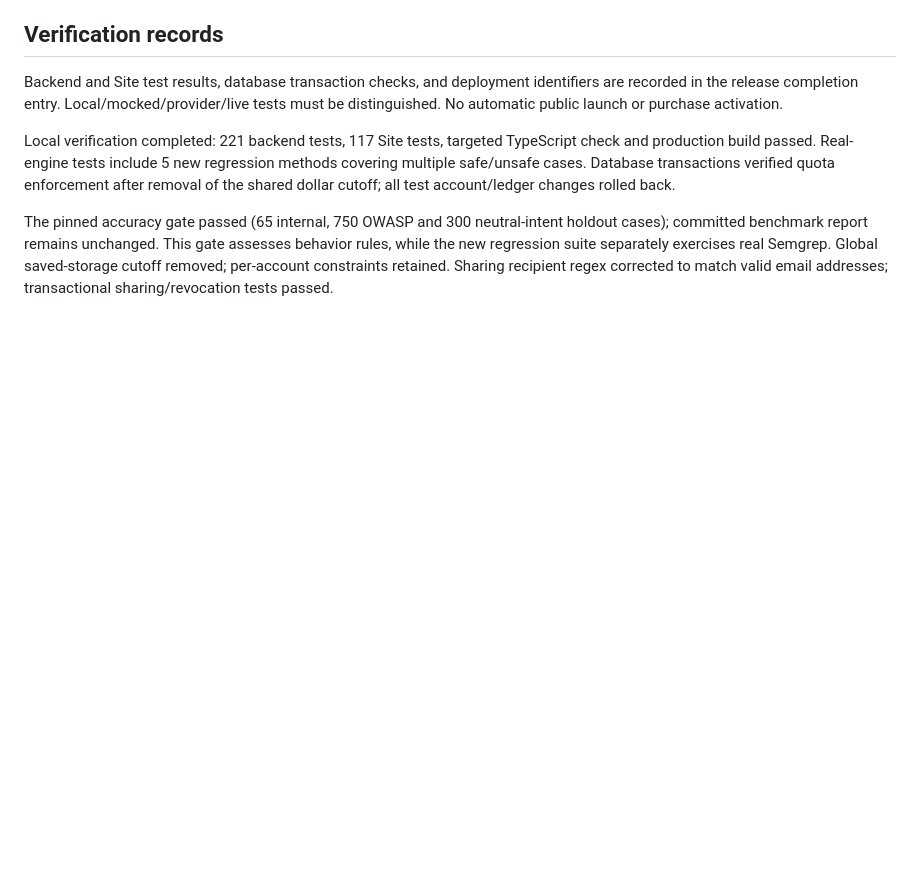
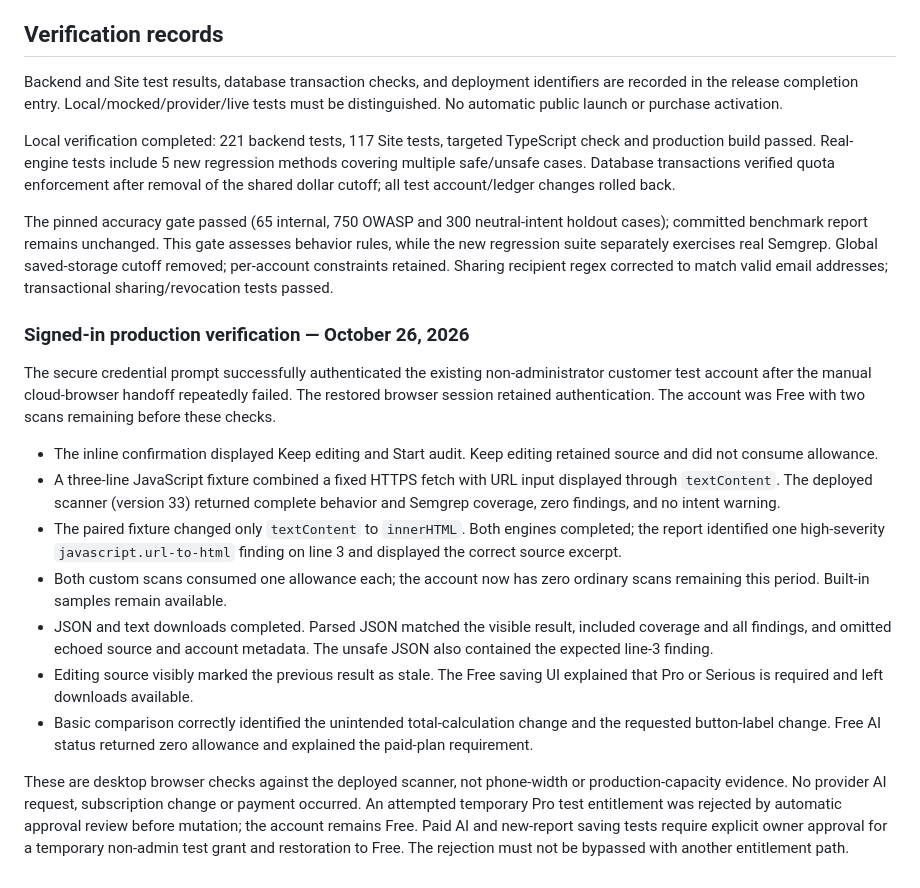
Before and after one commit to samkiper/code-trust-check, a Markdown page: CUSTOMER_LAUNCH.md, the part around the change. Drawn GitHub-style; blank space fills up the shorter version.

Commit message:
[skip render] Record signed-in customer scanner and download checks

```diff
--- a/CUSTOMER_LAUNCH.md
+++ b/CUSTOMER_LAUNCH.md
@@ -27,3 +27,17 @@ Backend and Site test results, database transaction checks, and deployment ident
 Local verification completed: 221 backend tests, 117 Site tests, targeted TypeScript check and production build passed. Real-engine tests include 5 new regression methods covering multiple safe/unsafe cases. Database transactions verified quota enforcement after removal of the shared dollar cutoff; all test account/ledger changes rolled back.
 
 The pinned accuracy gate passed (65 internal, 750 OWASP and 300 neutral-intent holdout cases); committed benchmark report remains unchanged. This gate assesses behavior rules, while the new regression suite separately exercises real Semgrep. Global saved-storage cutoff removed; per-account constraints retained. Sharing recipient regex corrected to match valid email addresses; transactional sharing/revocation tests passed.
+
+### Signed-in production verification — October 26, 2026
+
+The secure credential prompt successfully authenticated the existing non-administrator customer test account after the manual cloud-browser handoff repeatedly failed. The restored browser session retained authentication. The account was Free with two scans remaining before these checks.
+
+- The inline confirmation displayed Keep editing and Start audit. Keep editing retained source and did not consume allowance.
+- A three-line JavaScript fixture combined a fixed HTTPS fetch with URL input displayed through `textContent`. The deployed scanner (version 33) returned complete behavior and Semgrep coverage, zero findings, and no intent warning.
+- The paired fixture changed only `textContent` to `innerHTML`. Both engines completed; the report identified one high-severity `javascript.url-to-html` finding on line 3 and displayed the correct source excerpt.
+- Both custom scans consumed one allowance each; the account now has zero ordinary scans remaining this period. Built-in samples remain available.
+- JSON and text downloads completed. Parsed JSON matched the visible result, included coverage and all findings, and omitted echoed source and account metadata. The unsafe JSON also contained the expected line-3 finding.
+- Editing source visibly marked the previous result as stale. The Free saving UI explained that Pro or Serious is required and left downloads available.
+- Basic comparison correctly identified the unintended total-calculation change and the requested button-label change. Free AI status returned zero allowance and explained the paid-plan requirement.
+
+These are desktop browser checks against the deployed scanner, not phone-width or production-capacity evidence. No provider AI request, subscription change or payment occurred. An attempted temporary Pro test entitlement was rejected by automatic approval review before mutation; the account remains Free. Paid AI and new-report saving tests require explicit owner approval for a temporary non-admin test grant and restoration to Free. The rejection must not be bypassed with another entitlement path.
```
